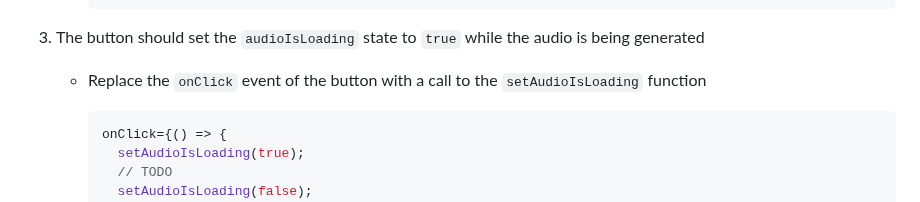
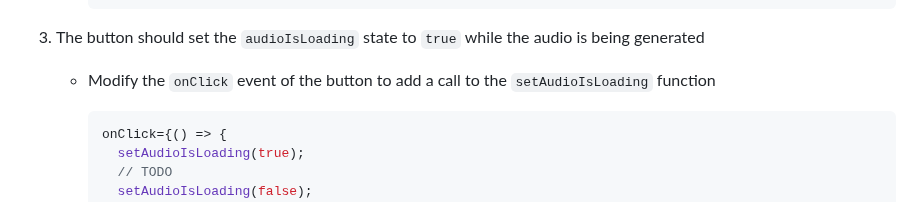
Before and after one commit to MatheusDaros/AI-Bootcamp, a Markdown page: Lesson-06/project/01-Generating-Audio.md, the part around the change. Drawn GitHub-style.

````diff
--- a/Lesson-06/project/01-Generating-Audio.md
+++ b/Lesson-06/project/01-Generating-Audio.md
@@ -40,7 +40,7 @@
 
 3. The button should set the `audioIsLoading` state to `true` while the audio is being generated
 
-   * Replace the `onClick` event of the button with a call to the `setAudioIsLoading` function
+   * Modify the `onClick` event of the button to add a call to the `setAudioIsLoading` function
 
      ```tsx
      onClick={() => {
````
